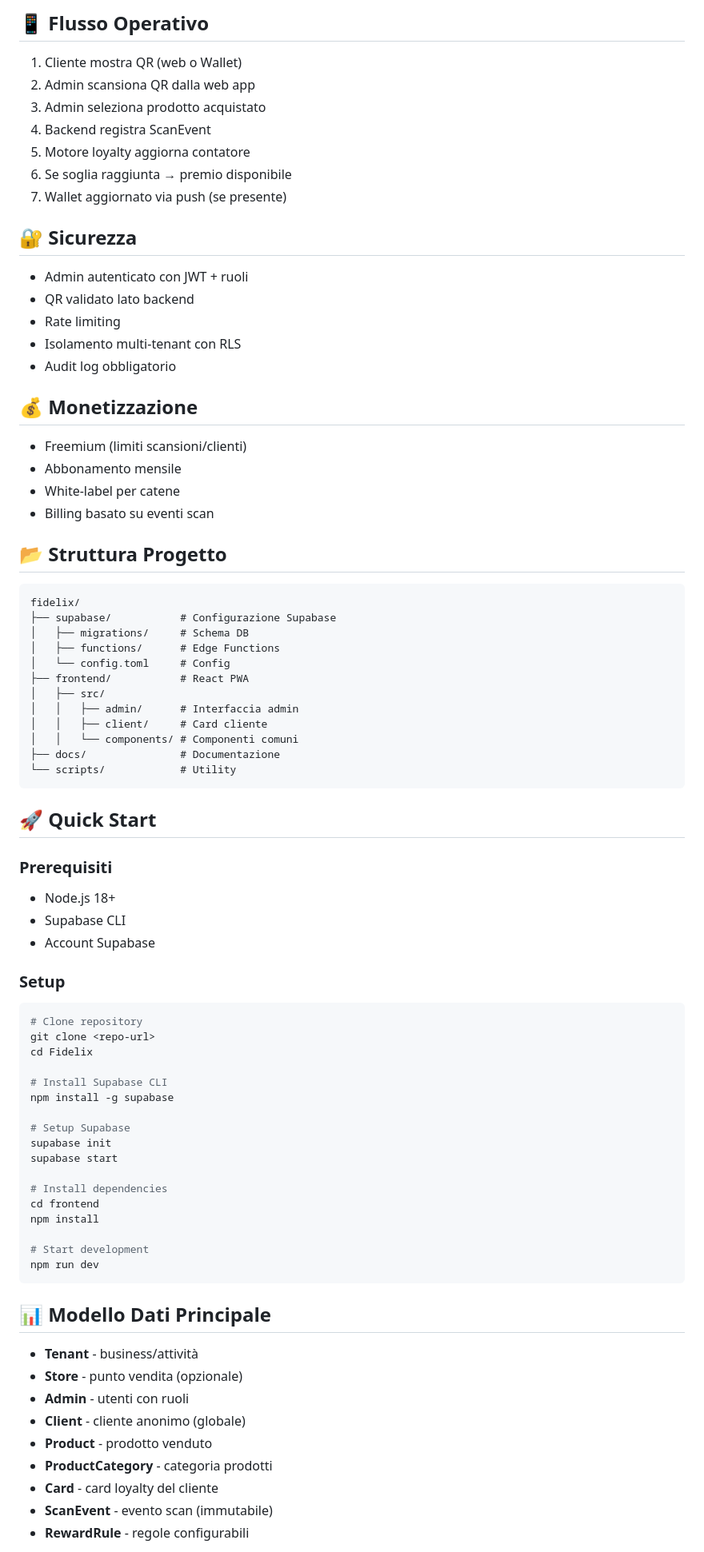
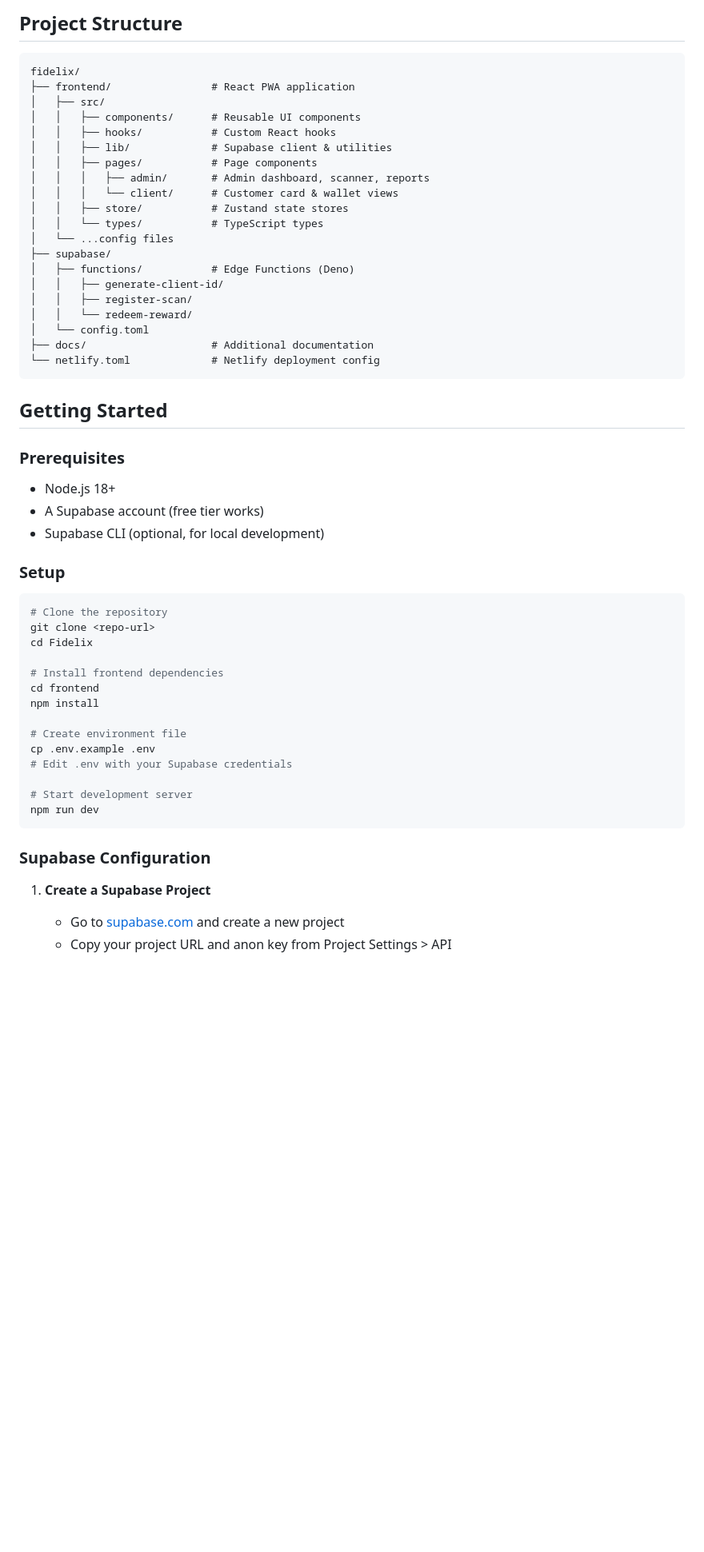
Before and after one commit to Eduard-Gavril/Loyal-Card, a Markdown page: README.md, the part around one of its changes. Shown at 80% size. GitHub-like rendering; blank space fills up the shorter version.

Commit message:
docs: update README to enhance clarity and provide comprehensive platform overview

````diff
--- a/README.md
+++ b/README.md
@@ -44,84 +62,58 @@ Esempio:
 
-## 📱 Flusso Operativo
-
-1. Cliente mostra QR (web o Wallet)
-2. Admin scansiona QR dalla web app
-3. Admin seleziona prodotto acquistato
-4. Backend registra ScanEvent
-5. Motore loyalty aggiorna contatore
-6. Se soglia raggiunta → premio disponibile
-7. Wallet aggiornato via push (se presente)
-
-## 🔐 Sicurezza
-
-- Admin autenticato con JWT + ruoli
-- QR validato lato backend
-- Rate limiting
-- Isolamento multi-tenant con RLS
-- Audit log obbligatorio
-
-## 💰 Monetizzazione
-
-- Freemium (limiti scansioni/clienti)
-- Abbonamento mensile
-- White-label per catene
-- Billing basato su eventi scan
-
-## 📂 Struttura Progetto
+## Project Structure
 
 ```
 fidelix/
-├── supabase/           # Configurazione Supabase
-│   ├── migrations/     # Schema DB
-│   ├── functions/      # Edge Functions
-│   └── config.toml     # Config
-├── frontend/           # React PWA
+├── frontend/                # React PWA application
 │   ├── src/
-│   │   ├── admin/      # Interfaccia admin
-│   │   ├── client/     # Card cliente
-│   │   └── components/ # Componenti comuni
-├── docs/               # Documentazione
-└── scripts/            # Utility
+│   │   ├── components/      # Reusable UI components
+│   │   ├── hooks/           # Custom React hooks
+│   │   ├── lib/             # Supabase client & utilities
+│   │   ├── pages/           # Page components
+│   │   │   ├── admin/       # Admin dashboard, scanner, reports
+│   │   │   └── client/      # Customer card & wallet views
+│   │   ├── store/           # Zustand state stores
+│   │   └── types/           # TypeScript types
+│   └── ...config files
+├── supabase/
+│   ├── functions/           # Edge Functions (Deno)
+│   │   ├── generate-client-id/
+│   │   ├── register-scan/
+│   │   └── redeem-reward/
+│   └── config.toml
+├── docs/                    # Additional documentation
+└── netlify.toml             # Netlify deployment config
 ```
 
-## 🚀 Quick Start
+## Getting Started
 
-### Prerequisiti
+### Prerequisites
 - Node.js 18+
-- Supabase CLI
-- Account Supabase
+- A Supabase account (free tier works)
+- Supabase CLI (optional, for local development)
 
 ### Setup
 
 ```bash
-# Clone repository
+# Clone the repository
 git clone <repo-url>
 cd Fidelix
 
-# Install Supabase CLI
-npm install -g supabase
-
-# Setup Supabase
-supabase init
-supabase start
-
-# Install dependencies
+# Install frontend dependencies
 cd frontend
 npm install
 
-# Start development
+# Create environment file
+cp .env.example .env
+# Edit .env with your Supabase credentials
+
+# Start development server
 npm run dev
 ```
 
-## 📊 Modello Dati Principale
+### Supabase Configuration
 
-- **Tenant** - business/attività
-- **Store** - punto vendita (opzionale)
-- **Admin** - utenti con ruoli
-- **Client** - cliente anonimo (globale)
-- **Product** - prodotto venduto
-- **ProductCategory** - categoria prodotti
-- **Card** - card loyalty del cliente
-- **ScanEvent** - evento scan (immutabile)
-- **RewardRule** - regole configurabili
+1. **Create a Supabase Project**
+   - Go to [supabase.com](https://supabase.com) and create a new project
+   - Copy your project URL and anon key from Project Settings > API
 
````
Also changed, not shown: other parts of README.md (+119 -59 lines).
